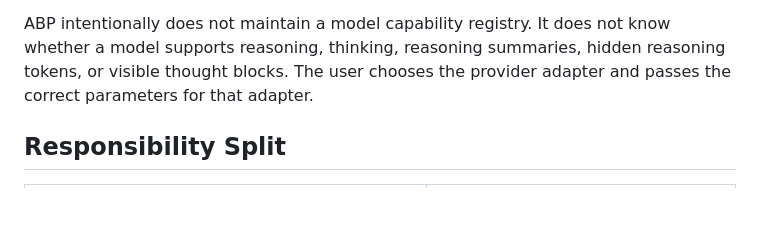
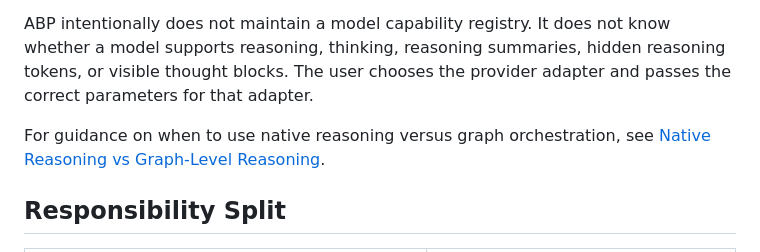
Before and after one commit to ahmetatar/agent-blueprint, a Markdown page: docs/reasoning.md, the part around the change. Drawn GitHub-style; blank space fills up the shorter version.

Commit message:
feat: add documentation for native reasoning vs graph-level reasoning and multi-agent scenario ideas

```diff
--- a/docs/reasoning.md
+++ b/docs/reasoning.md
@@ -6,6 +6,8 @@
 2. Native model thinking: a single LLM call where model/provider-specific kwargs are forwarded to the selected LangChain adapter.
 
 ABP intentionally does not maintain a model capability registry. It does not know whether a model supports reasoning, thinking, reasoning summaries, hidden reasoning tokens, or visible thought blocks. The user chooses the provider adapter and passes the correct parameters for that adapter.
+
+For guidance on when to use native reasoning versus graph orchestration, see [Native Reasoning vs Graph-Level Reasoning](native-vs-graph-reasoning.md).
 
 ## Responsibility Split
 
```
Also changed, not shown: docs/native-vs-graph-reasoning.md (added, +180 -0 lines), examples/multi-agent-scenario-ideas.md (added, +236 -0 lines).
